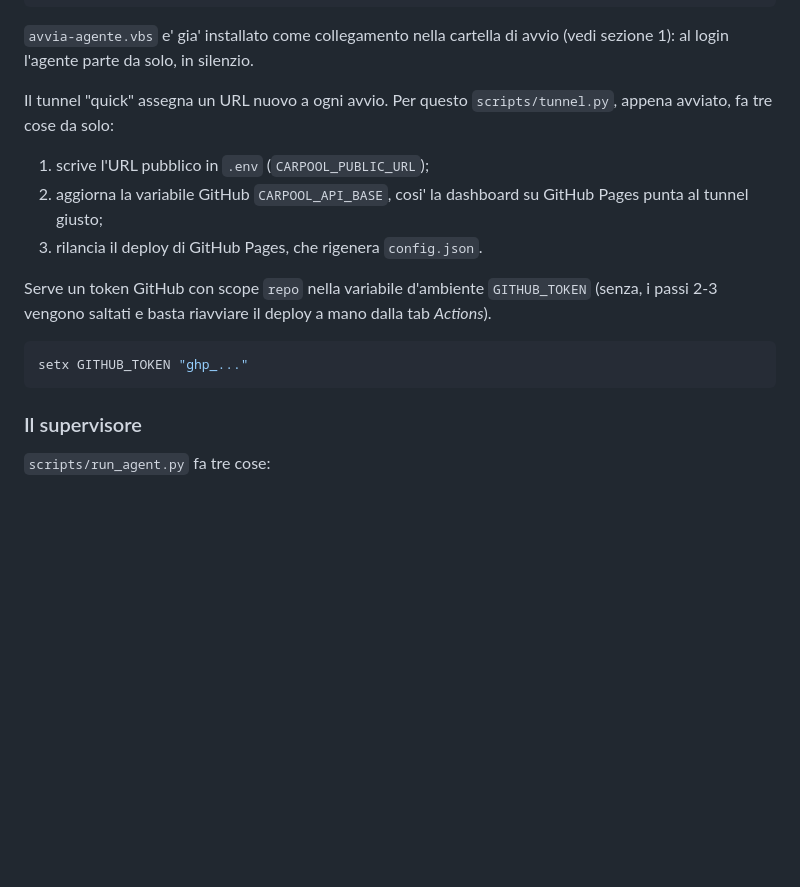
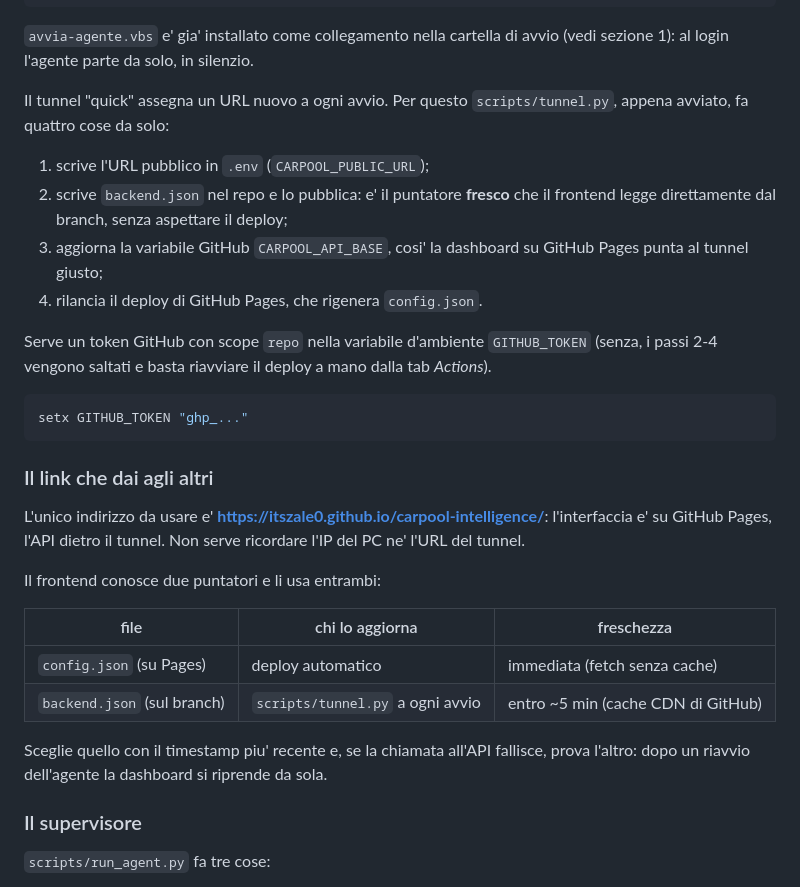
Before and after one commit to ItsZale0/avio, a Markdown page: docs/DEPLOY.md, the part around the change. GitHub-like rendering; blank space fills up the shorter version.

````diff
--- a/docs/DEPLOY.md
+++ b/docs/DEPLOY.md
@@ -35,20 +35,39 @@ python scripts\stop_agent.py     # ferma tutto
 avvio (vedi sezione 1): al login l'agente parte da solo, in silenzio.
 
 Il tunnel "quick" assegna un URL nuovo a ogni avvio. Per questo
-`scripts/tunnel.py`, appena avviato, fa tre cose da solo:
+`scripts/tunnel.py`, appena avviato, fa quattro cose da solo:
 
 1. scrive l'URL pubblico in `.env` (`CARPOOL_PUBLIC_URL`);
-2. aggiorna la variabile GitHub `CARPOOL_API_BASE`, cosi' la dashboard su
+2. scrive `backend.json` nel repo e lo pubblica: e' il puntatore **fresco**
+   che il frontend legge direttamente dal branch, senza aspettare il deploy;
+3. aggiorna la variabile GitHub `CARPOOL_API_BASE`, cosi' la dashboard su
    GitHub Pages punta al tunnel giusto;
-3. rilancia il deploy di GitHub Pages, che rigenera `config.json`.
+4. rilancia il deploy di GitHub Pages, che rigenera `config.json`.
 
 Serve un token GitHub con scope `repo` nella variabile d'ambiente
-`GITHUB_TOKEN` (senza, i passi 2-3 vengono saltati e basta riavviare il
+`GITHUB_TOKEN` (senza, i passi 2-4 vengono saltati e basta riavviare il
 deploy a mano dalla tab *Actions*).
 
 ```powershell
 setx GITHUB_TOKEN "ghp_..."
 ```
+
+### Il link che dai agli altri
+
+L'unico indirizzo da usare e' **<https://itszale0.github.io/carpool-intelligence/>**:
+l'interfaccia e' su GitHub Pages, l'API dietro il tunnel. Non serve
+ricordare l'IP del PC ne' l'URL del tunnel.
+
+Il frontend conosce due puntatori e li usa entrambi:
+
+| file | chi lo aggiorna | freschezza |
+|---|---|---|
+| `config.json` (su Pages) | deploy automatico | immediata (fetch senza cache) |
+| `backend.json` (sul branch) | `scripts/tunnel.py` a ogni avvio | entro ~5 min (cache CDN di GitHub) |
+
+Sceglie quello con il timestamp piu' recente e, se la chiamata all'API
+fallisce, prova l'altro: dopo un riavvio dell'agente la dashboard si
+riprende da sola.
 
 ### Il supervisore
 
````
Also changed, not shown: README.md (+21 -0 lines).
